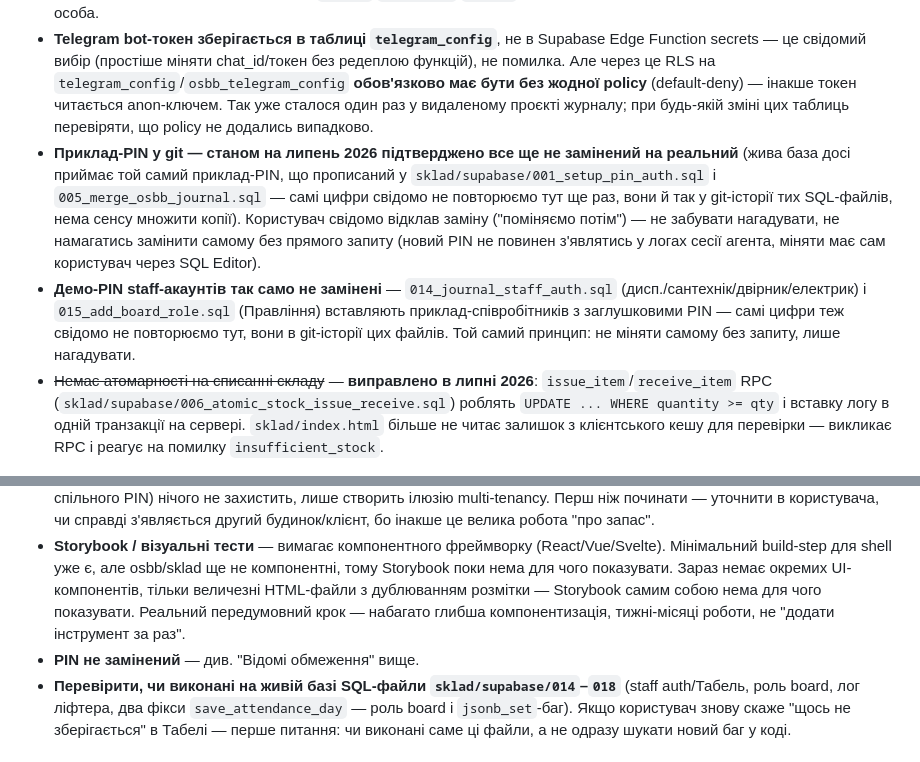
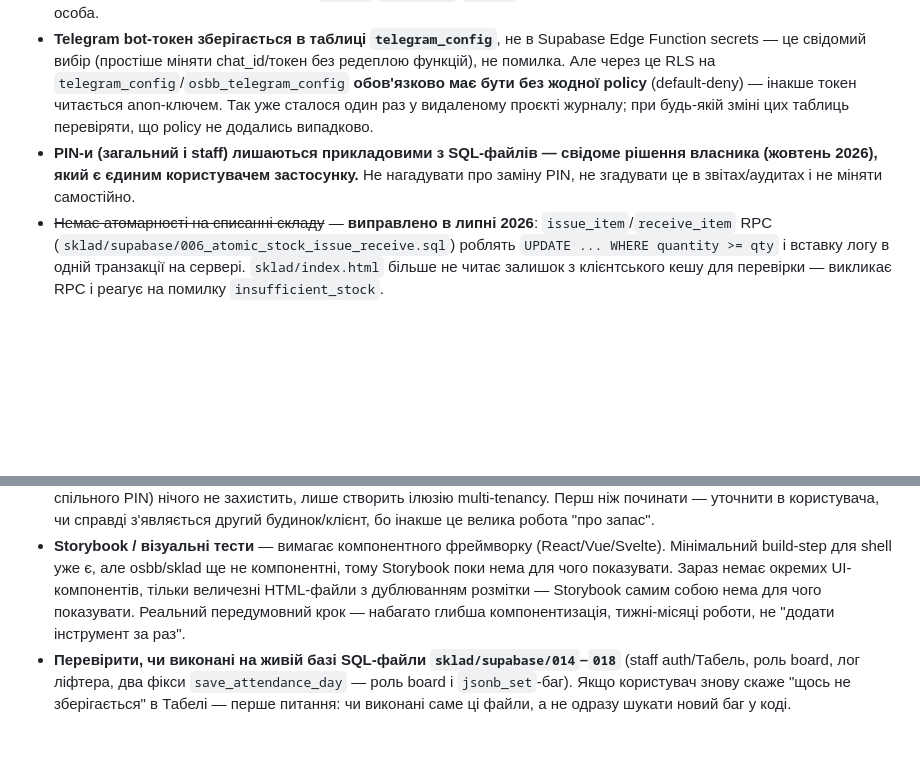
Before and after one commit to sudak666/Osbb, a Markdown page: CLAUDE.md, 2 parts joined by grey strips. Drawn GitHub-style; blank space fills up the shorter version.

Commit message:
CLAUDE.md: не нагадувати про заміну прикладових PIN — єдиний користувач (#649)
Claude-Session: https://claude.ai/code/session_01FPg34xFvwR3hki13wxkeF5

Co-authored-by: Claude <noreply@anthropic.com>

```diff
--- a/CLAUDE.md
+++ b/CLAUDE.md
@@ -95,8 +95,7 @@ jsonb_set(doc, array[day_key], coalesce(doc->day_key, '{}'::jsonb) || jsonb_buil
 - **Ліміт спроб PIN — по IP (`033`, `pin_throttle`)**: ключ — заголовок `cf-connecting-ip` (Cloudflare перезаписує його і блокує клієнтську підробку; перевірено на живому проєкті у вересні 2026), резерв — `sb-forwarded-for`. `X-Forwarded-For` **не використовувати** — клієнт дописує туди що завгодно. 5 помилок з IP → блок цього IP (5 хв → 15 хв → 1 год → 4 год); 30 помилок за 15 хв з будь-яких IP → блок для всіх на 10 хв.
 - **PIN — не per-user авторизація.** Один спільний PIN на весь застосунок (два — для журналу: вхід/скидання). Нема аудиту "хто саме зробив дію" — поля `author`/`issued_to`/`person` це вільний текст від користувача, не перевірена особа.
 - **Telegram bot-токен зберігається в таблиці `telegram_config`**, не в Supabase Edge Function secrets — це свідомий вибір (простіше міняти chat_id/токен без редеплою функцій), не помилка. Але через це RLS на `telegram_config`/`osbb_telegram_config` **обов'язково має бути без жодної policy** (default-deny) — інакше токен читається anon-ключем. Так уже сталося один раз у видаленому проєкті журналу; при будь-якій зміні цих таблиць перевіряти, що policy не додались випадково.
-- **Приклад-PIN у git — станом на липень 2026 підтверджено все ще не замінений на реальний** (жива база досі приймає той самий приклад-PIN, що прописаний у `sklad/supabase/001_setup_pin_auth.sql` і `005_merge_osbb_journal.sql` — самі цифри свідомо не повторюємо тут ще раз, вони й так у git-історії тих SQL-файлів, нема сенсу множити копії). Користувач свідомо відклав заміну ("поміняємо потім") — не забувати нагадувати, не намагатись замінити самому без прямого запиту (новий PIN не повинен з'являтись у логах сесії агента, міняти має сам користувач через SQL Editor).
-- **Демо-PIN staff-акаунтів так само не замінені** — `014_journal_staff_auth.sql` (дисп./сантехнік/двірник/електрик) і `015_add_board_role.sql` (Правління) вставляють приклад-співробітників з заглушковими PIN — самі цифри теж свідомо не повторюємо тут, вони в git-історії цих файлів. Той самий принцип: не міняти самому без запиту, лише нагадувати.
+- **PIN-и (загальний і staff) лишаються прикладовими з SQL-файлів — свідоме рішення власника (жовтень 2026), який є єдиним користувачем застосунку.** Не нагадувати про заміну PIN, не згадувати це в звітах/аудитах і не міняти самостійно.
 - ~~Немає атомарності на списанні складу~~ — **виправлено в липні 2026**: `issue_item`/`receive_item` RPC (`sklad/supabase/006_atomic_stock_issue_receive.sql`) роблять `UPDATE ... WHERE quantity >= qty` і вставку логу в одній транзакції на сервері. `sklad/index.html` більше не читає залишок з клієнтського кешу для перевірки — викликає RPC і реагує на помилку `insufficient_stock`.
 
 ## Тестування в цьому пісочничному середовищі
@@ -110,7 +109,6 @@ jsonb_set(doc, array[day_key], coalesce(doc->day_key, '{}'::jsonb) || jsonb_buil
 
 - **Multi-tenancy (`building_id`)** — користувач підняв питання, чи вводити поле для кількох будинків. **Не робити без явного запиту**: зараз RLS навмисно відкритий (`using(true)`) для anon в межах одного будинку (див. "Відомі обмеження" вище) — додати колонку `building_id` без реальної ізоляції (auth.uid() + членство в будинку замість спільного PIN) нічого не захистить, лише створить ілюзію multi-tenancy. Перш ніж починати — уточнити в користувача, чи справді з'являється другий будинок/клієнт, бо інакше це велика робота "про запас".
 - **Storybook / візуальні тести** — вимагає компонентного фреймворку (React/Vue/Svelte). Мінімальний build-step для shell уже є, але osbb/sklad ще не компонентні, тому Storybook поки нема для чого показувати. Зараз немає окремих UI-компонентів, тільки величезні HTML-файли з дублюванням розмітки — Storybook самим собою нема для чого показувати. Реальний передумовний крок — набагато глибша компонентизація, тижні-місяці роботи, не "додати інструмент за раз".
-- **PIN не замінений** — див. "Відомі обмеження" вище.
 - **Перевірити, чи виконані на живій базі SQL-файли `sklad/supabase/014`–`018`** (staff auth/Табель, роль board, лог ліфтера, два фікси `save_attendance_day` — роль board і `jsonb_set`-баг). Якщо користувач знову скаже "щось не зберігається" в Табелі — перше питання: чи виконані саме ці файли, а не одразу шукати новий баг у коді.
 
 ## Git-процес
```
